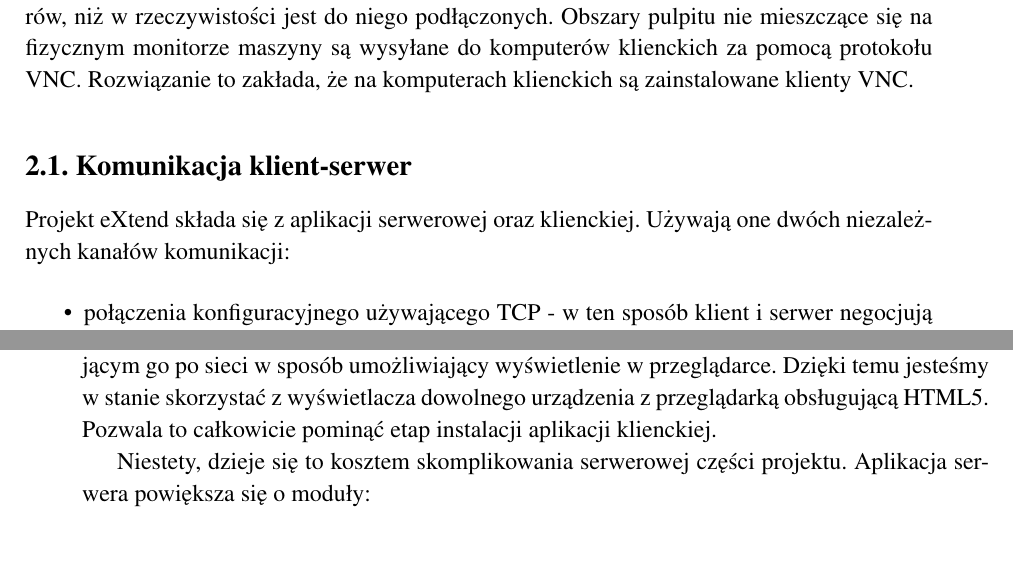
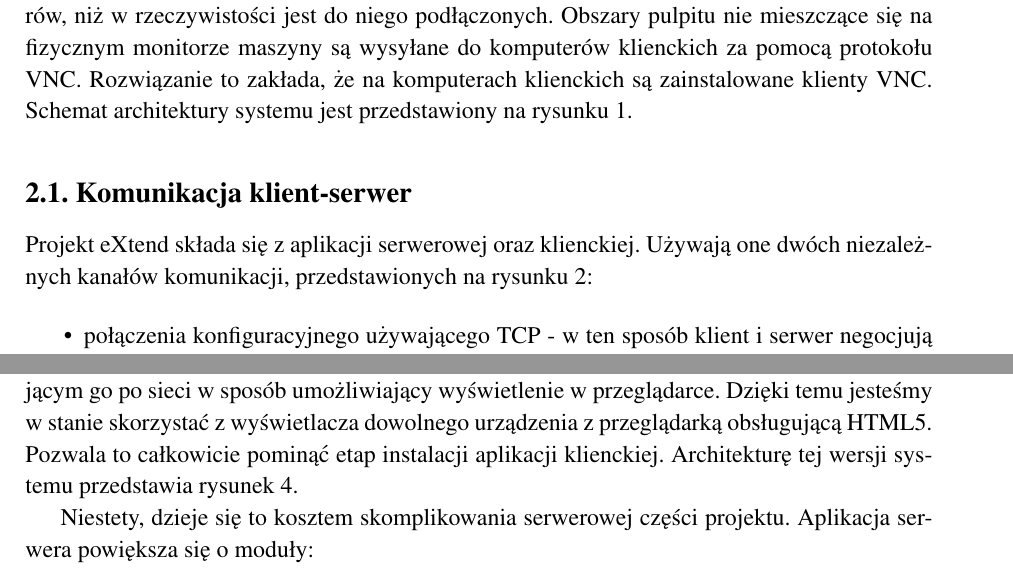
Before and after one commit to miloszlakomy/eXtend, a LaTeX thesis (docs/latex/dokumentacja-techniczna.tex): two parts of pages 4 and 9 of 12 before the commit and two parts of pages 4 and 10 of 13 after it, joined at a grey line, cut so that both start at the same text, the shorter picture padded with empty space. Compiled offline with pdfLaTeX.

Commit message:
docs: techniczna

```diff
--- a/docs/latex/dokumentacja-techniczna.tex
+++ b/docs/latex/dokumentacja-techniczna.tex
@@ -21,11 +21,11 @@
 
   \img{architecture.png}{Architektura aplikacji.}{Arch}
 
-  Serwer, na którym działa nasz projekt, korzysta z systemu operacyjnego Linux i serwera Xorg do wyświetlania grafiki. Prototyp systemu opiera się na sterowniku grafiki xserver-xorg-video-intel do kart graficznych Intela, który udostępnia rozszerzenie o nazwie intel-virtual-output. Pozwala ono na \"przekonanie\" serwera Xorg, że ma on do dyspozycji więcej fizycznych monitorów, niż w rzeczywistości jest do niego podłączonych. Obszary pulpitu nie mieszczące się na fizycznym monitorze maszyny są wysyłane do komputerów klienckich za pomocą protokołu VNC. Rozwiązanie to zakłada, że na komputerach klienckich są zainstalowane klienty VNC.
+  Serwer, na którym działa nasz projekt, korzysta z systemu operacyjnego Linux i serwera Xorg do wyświetlania grafiki. Prototyp systemu opiera się na sterowniku grafiki xserver-xorg-video-intel do kart graficznych Intela, który udostępnia rozszerzenie o nazwie intel-virtual-output. Pozwala ono na \"przekonanie\" serwera Xorg, że ma on do dyspozycji więcej fizycznych monitorów, niż w rzeczywistości jest do niego podłączonych. Obszary pulpitu nie mieszczące się na fizycznym monitorze maszyny są wysyłane do komputerów klienckich za pomocą protokołu VNC. Rozwiązanie to zakłada, że na komputerach klienckich są zainstalowane klienty VNC. Schemat architektury systemu jest przedstawiony na rysunku \ref{fig:Arch}.
 
   \subsection{Komunikacja klient-serwer}
 
-    Projekt eXtend składa się z aplikacji serwerowej oraz klienckiej. Używają one dwóch niezależnych kanałów komunikacji:
+    Projekt eXtend składa się z aplikacji serwerowej oraz klienckiej. Używają one dwóch niezależnych kanałów komunikacji, przedstawionych na rysunku \ref{fig:Comm}:
     \begin{itemize}
       \item połączenia konfiguracyjnego używającego TCP - w ten sposób klient i serwer negocjują parametry wirtualnego ekranu, identyfikator klienta oraz parametry połączenia VNC. Wiadomości są przesyłane z użyciem prostego tekstowego protokołu opisanego poniżej.
       \item multicastowych pakietów UDP - serwer nadaje w ten sposób komunikaty o zmianie pozycji kursora w celu zminimalizowania zauważalnego opóźnienia między ruchem myszy a aktualizacją jego pozycji. Dodatkowo niepodłączone klienty po otrzymaniu tego typu pakietu traktują nadawcę jako serwer i próbują nawiązać połączenie konfiguracyjne po TCP.
@@ -108,7 +109,7 @@
 
   \img{architecture-guacamole.png}{Architektura wersji z klientem przeglądarkowym}{GuacArch}
 
-  W tej wersji systemu użyliśmy dodatkowo projektu Guacamole (\url{http://guac-dev.org/}). Jest on swojego rodzaju proxy, pobierającym obraz otrzymany przez VNC i wysyłającym go po sieci w sposób umożliwiający wyświetlenie w przeglądarce. Dzięki temu jesteśmy w stanie skorzystać z wyświetlacza dowolnego urządzenia z przeglądarką obsługującą HTML5. Pozwala to całkowicie pominąć etap instalacji aplikacji klienckiej.
+  W tej wersji systemu użyliśmy dodatkowo projektu Guacamole (\url{http://guac-dev.org/}). Jest on swojego rodzaju proxy, pobierającym obraz otrzymany przez VNC i wysyłającym go po sieci w sposób umożliwiający wyświetlenie w przeglądarce. Dzięki temu jesteśmy w stanie skorzystać z wyświetlacza dowolnego urządzenia z przeglądarką obsługującą HTML5. Pozwala to całkowicie pominąć etap instalacji aplikacji klienckiej. Architekturę tej wersji systemu przedstawia rysunek \ref{fig:GuacArch}.
 
   Niestety, dzieje się to kosztem skomplikowania serwerowej części projektu. Aplikacja serwera powiększa się o moduły:
 
```
Also changed, not shown: docs/latex/przewodnik.tex (+1 -1 lines), docs/latex/dokumentacja-techniczna.tex (9 more changed lines).
